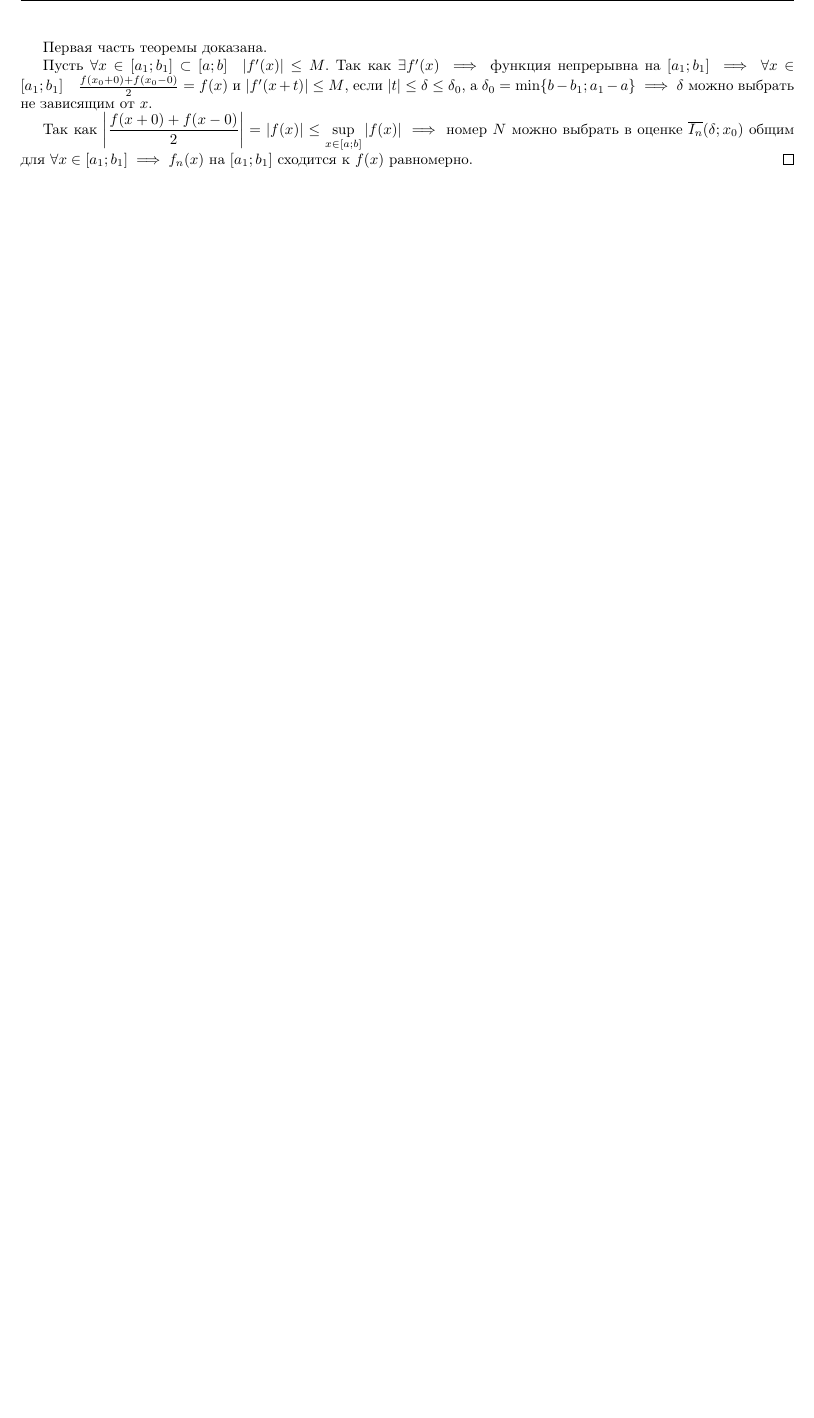
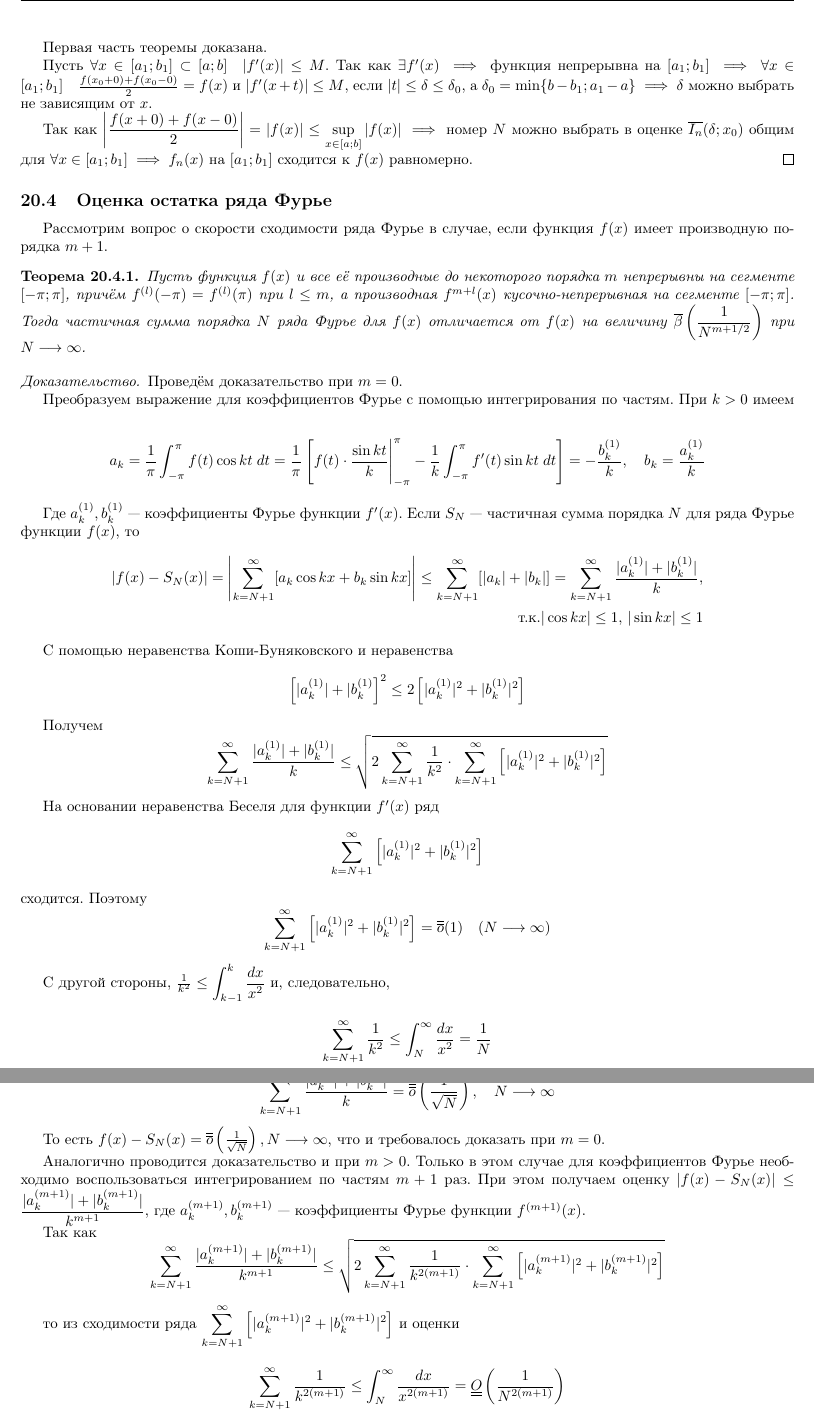
Before and after one commit to vasthecat/Uni-Documents, a LaTeX document (matan/matan.tex, which reads matan/sections/fourier.tex): part of page 68 of 69 before the commit and two parts of pages 68 and 69 of 70 after it, the two joined at a grey line, cut so that both start at the same text, the shorter picture padded with empty space. Compiled offline with pdfLaTeX.

Commit message:
Дописал до Интеграла Фурье.

```diff
--- a/matan/sections/fourier.tex
+++ b/matan/sections/fourier.tex
@@ -496,3 +496,104 @@
     $\overline{I_n}(\delta; x_0)$ общим для $\forall x \in [a_1; b_1] \implies
     f_n(x)$ на $[a_1; b_1]$ сходится к $f(x)$ равномерно.
 \end{proof}
+
+
+\subsection{Оценка остатка ряда Фурье}
+
+Рассмотрим вопрос о скорости сходимости ряда Фурье в случае, если функция $f(x)$
+имеет производную порядка $m + 1$.
+
+\begin{theorem}
+    Пусть функция $f(x)$ и все её производные до некоторого порядка $m$
+    непрерывны на сегменте $[-\pi; \pi]$, причём $f^{(l)}(-\pi) = f^{(l)}(\pi)$
+    при $l \leq m$, а производная $f^{m + l}(x)$ кусочно-непрерывная на
+    сегменте $[-\pi; \pi]$. Тогда частичная сумма порядка $N$ ряда Фурье
+    для $f(x)$ отличается от $f(x)$ на величину
+    $\overline{\beta}\left( \ds\frac{1}{N^{m + 1/2}} \right)$ при
+    $N \approach{} \infty$.
+\end{theorem}
+\begin{proof}
+    Проведём доказательство при $m = 0$.
+
+    Преобразуем выражение для коэффициентов Фурье с помощью интегрирования
+    по частям. При $k > 0$ имеем
+
+    \begin{align*}
+        a_k = \frac{1}{\pi} \int_{-\pi}^\pi f(t) \cos kt \; dt =
+        \frac{1}{\pi} \left[ f(t) \cdot \frac{\sin kt}{k} \Bigg|_{-\pi}^\pi -
+        \frac{1}{k} \int_{-\pi}^\pi f'(t) \sin kt \; dt \right] =
+        -\frac{b_k^{(1)}}{k}, \quad b_k = \frac{a_k^{(1)}}{k}
+    \end{align*}
+
+    Где $a_k^{(1)}, b_k^{(1)}$ --- коэффициенты Фурье функции $f'(x)$. Если
+    $S_N$ --- частичная сумма порядка $N$ для ряда Фурье функции $f(x)$, то
+    \begin{align*}
+        |f(x) - S_N(x)| = \left| \sum_{k = N + 1}^\infty [a_k \cos kx +
+        b_k \sin kx] \right| \leq \sum_{k = N + 1}^\infty [|a_k| + |b_k|] =
+        \sum_{k = N + 1}^\infty \frac{|a_k^{(1)}| + |b_k^{(1)}|}{k}, \\
+        \text{т.к.} |\cos kx| \leq 1, \, |\sin kx| \leq 1
+    \end{align*}
+
+    С помощью неравенства Коши-Буняковского и неравенства
+    \[
+        \left[ |a_k^{(1)}| + |b_k^{(1)} \right]^2 \leq
+        2 \left[ |a_k^{(1)}|^2 + |b_k^{(1)}|^2 \right]
+    \]
+
+    Получем
+    \[
+        \sum_{k = N + 1}^\infty \frac{|a_k^{(1)}| + |b_k^{(1)}|}{k} \leq
+        \sqrt{2 \sum_{k = N + 1}^\infty \frac{1}{k^2} \cdot
+        \sum_{k = N + 1}^\infty \left[ |a_k^{(1)}|^2 + |b_k^{(1)}|^2 \right]}
+    \]
+
+    На основании неравенства Беселя для функции $f'(x)$ ряд
+    \[ \sum_{k = N + 1}^\infty \left[ |a_k^{(1)}|^2 + |b_k^{(1)}|^2 \right] \]
+    сходится. Поэтому
+    \[
+        \sum_{k = N + 1}^\infty \left[ |a_k^{(1)}|^2 + |b_k^{(1)}|^2 \right] =
+        \overline{\overline{o}}(1) \quad (N \approach{} \infty)
+    \]
+
+    С другой стороны, $\frac{1}{k^2} \leq \ds\int_{k - 1}^k \frac{dx}{x^2}$ и,
+    следовательно,
+    \[
+        \sum_{k = N + 1}^\infty \frac{1}{k^2} \leq \int_N^\infty \frac{dx}{x^2}
+        = \frac{1}{N}
+    \]
+
+    Поэтому \[
+        \sum_{k = N + 1}^\infty \frac{|a_k^{(1)}| + |b_k^{(1)}|}{k} =
+        \overline{\overline{o}} \left( \frac{1}{\sqrt{N}} \right), \quad
+        N \approach{} \infty
+    \]
+
+    То есть $f(x) - S_N(x) = \overline{\overline{o}} \left( \frac{1}{\sqrt{N}} \right),
+    N \approach{} \infty$, что и требовалось доказать при $m = 0$.
+
+    Аналогично проводится доказательство и при $m > 0$. Только в этом случае
+    для коэффициентов Фурье необходимо воспользоваться интегрированием по
+    частям $m + 1$ раз. При этом получаем оценку $|f(x) - S_N(x)| \leq
+    \ds\frac{|a_k^{(m + 1)}| + |b_k^{(m + 1)}|}{k^{m + 1}}$, где
+    $a_k^{(m + 1)}, b_k^{(m + 1)}$ --- коэффициенты Фурье функции
+    $f^{(m + 1)}(x)$.
+
+    Так как \[
+        \sum_{k = N + 1}^\infty \frac{|a_k^{(m + 1)}| + |b_k^{(m + 1)}|}{k^{m + 1}} \leq
+        \sqrt{
+            2 \sum_{k = N + 1}^\infty \frac{1}{k^{2(m + 1)}} \cdot
+            \sum_{k = N + 1}^\infty \left[ |a_k^{(m + 1)}|^2 + |b_k^{(m + 1)}|^2 \right]
+        }
+    \]
+
+    то из сходимости ряда $\ds\sum_{k = N + 1}^\infty \left[ |a_k^{(m + 1)}|^2 + |b_k^{(m + 1)}|^2 \right]$
+    и оценки \[
+        \sum_{k = N + 1}^\infty \frac{1}{k^{2(m + 1)}} \leq
+        \int_N^\infty \frac{dx}{x^{2(m + 1)}} =
+        \underline{\underline{O}} \left( \frac{1}{N^{2 (m + 1)}} \right)
+    \]
+
+    следует, что $f(x) - S_N(x) = \overline{\overline{o}} \left(
+        \ds\frac{1}{N^{m + 1/2}}
+    \right), N \approach{} \infty$
+\end{proof}
```
